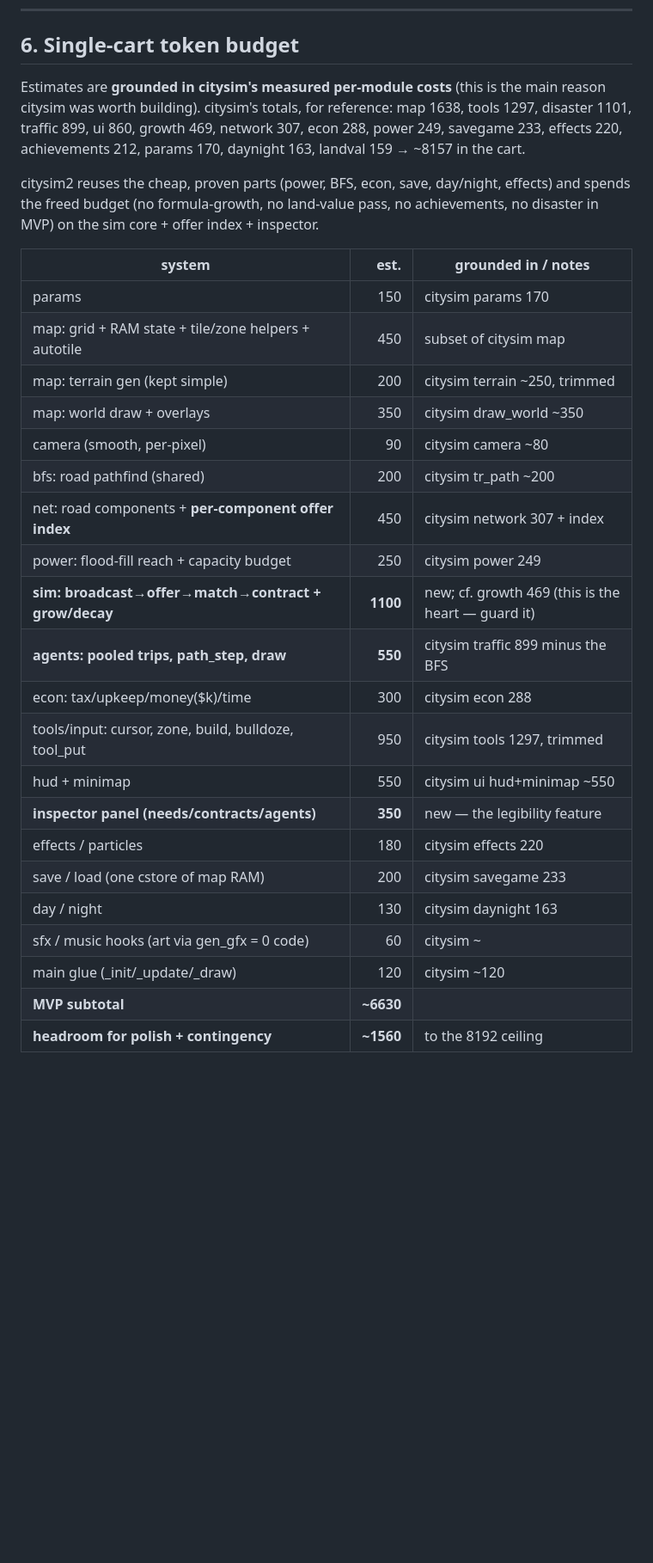
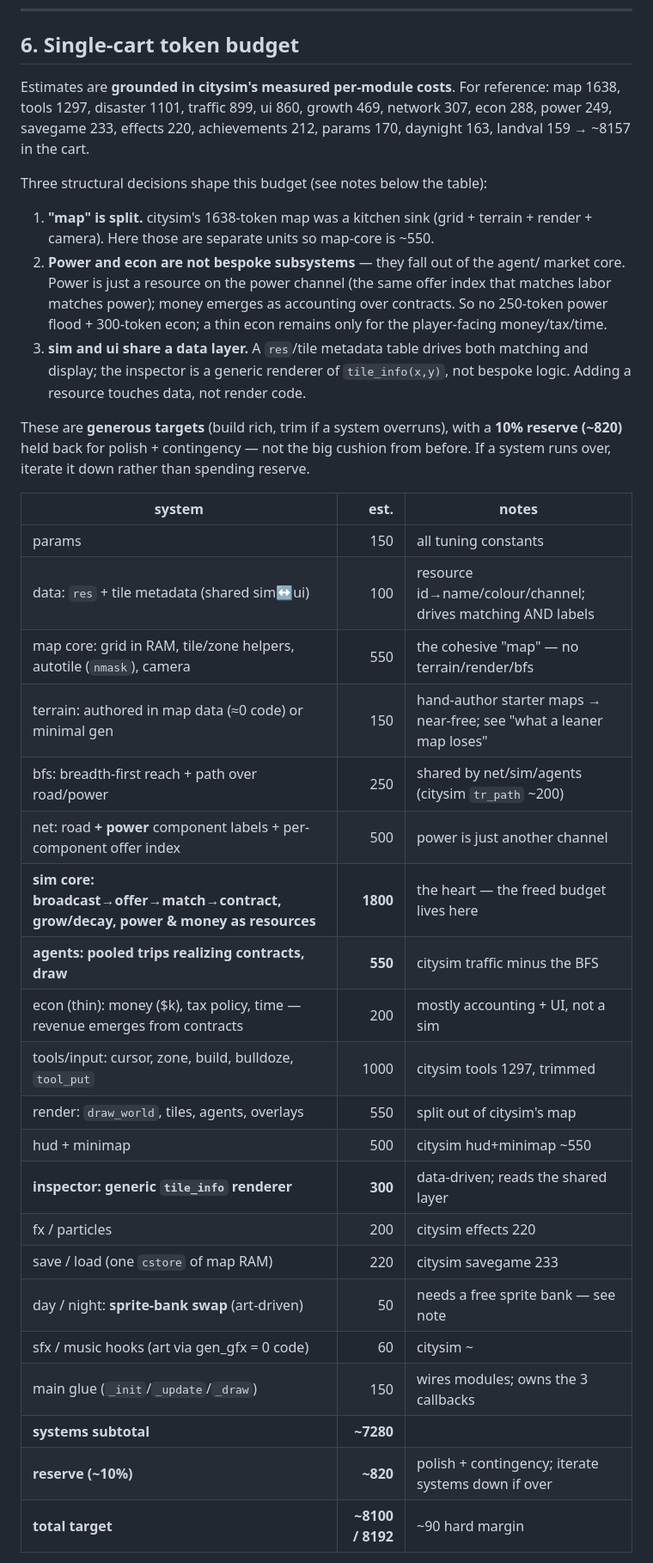
Before and after one commit to drachis/carts, a Markdown page: proj/citysim2/DESIGN.md, the part around one of its changes. Shown at 86% size. Drawn GitHub-style; blank space fills up the shorter version.

```diff
--- a/proj/citysim2/DESIGN.md
+++ b/proj/citysim2/DESIGN.md
@@ -122,37 +122,48 @@ powered, non-over-capacity set".
 
 ## 6. Single-cart token budget
 
-Estimates are **grounded in citysim's measured per-module costs** (this is the
-main reason citysim was worth building). citysim's totals, for reference:
+Estimates are **grounded in citysim's measured per-module costs**. For reference:
 map 1638, tools 1297, disaster 1101, traffic 899, ui 860, growth 469, network
 307, econ 288, power 249, savegame 233, effects 220, achievements 212, params
 170, daynight 163, landval 159 → ~8157 in the cart.
 
-citysim2 reuses the cheap, proven parts (power, BFS, econ, save, day/night,
-effects) and spends the freed budget (no formula-growth, no land-value pass, no
-achievements, no disaster in MVP) on the sim core + offer index + inspector.
+Three structural decisions shape this budget (see notes below the table):
+1. **"map" is split.** citysim's 1638-token map was a kitchen sink (grid +
+   terrain + render + camera). Here those are separate units so map-core is ~550.
+2. **Power and econ are not bespoke subsystems** — they fall out of the agent/
+   market core. Power is just a resource on the power channel (the same offer
+   index that matches labor matches power); money emerges as accounting over
+   contracts. So no 250-token power flood + 300-token econ; a thin econ remains
+   only for the player-facing money/tax/time.
+3. **sim and ui share a data layer.** A `res`/tile metadata table drives both
+   matching and display; the inspector is a generic renderer of `tile_info(x,y)`,
+   not bespoke logic. Adding a resource touches data, not render code.
 
-| system                  | est. | grounded in / notes                                   |
-|-------------------------|-----:|-------------------------------------------------------|
-| params                  |  150 | citysim params 170                                    |
-| map: grid + RAM state + tile/zone helpers + autotile | 450 | subset of citysim map |
-| map: terrain gen (kept simple) |  200 | citysim terrain ~250, trimmed             |
-| map: world draw + overlays     |  350 | citysim draw_world ~350                    |
-| camera (smooth, per-pixel)     |   90 | citysim camera ~80                         |
-| bfs: road pathfind (shared)    |  200 | citysim tr_path ~200                       |
-| net: road components + **per-component offer index** | 450 | citysim network 307 + index |
-| power: flood-fill reach + capacity budget | 250 | citysim power 249              |
-| **sim: broadcast→offer→match→contract + grow/decay** | **1100** | new; cf. growth 469 (this is the heart — guard it) |
-| **agents: pooled trips, path_step, draw** | **550** | citysim traffic 899 minus the BFS |
-| econ: tax/upkeep/money($k)/time |  300 | citysim econ 288                          |
-| tools/input: cursor, zone, build, bulldoze, tool_put | 950 | citysim tools 1297, trimmed |
-| hud + minimap                  |  550 | citysim ui hud+minimap ~550               |
-| **inspector panel (needs/contracts/agents)** | **350** | new — the legibility feature  |
-| effects / particles            |  180 | citysim effects 220                        |
-| save / load (one cstore of map RAM) | 200 | citysim savegame 233                  |
-| day / night                    |  130 | citysim daynight 163                       |
+These are **generous targets** (build rich, trim if a system overruns), with a
+**10% reserve (~820)** held back for polish + contingency — not the big cushion
+from before. If a system runs over, iterate it down rather than spending reserve.
+
+| system                  | est. | notes                                                |
+|-------------------------|-----:|------------------------------------------------------|
+| params                  |  150 | all tuning constants                                 |
+| data: `res` + tile metadata (shared sim↔ui) |  100 | resource id→name/colour/channel; drives matching AND labels |
+| map core: grid in RAM, tile/zone helpers, autotile (`nmask`), camera | 550 | the cohesive "map" — no terrain/render/bfs |
+| terrain: authored in map data (≈0 code) or minimal gen | 150 | hand-author starter maps → near-free; see "what a leaner map loses" |
+| bfs: breadth-first reach + path over road/power | 250 | shared by net/sim/agents (citysim `tr_path` ~200) |
+| net: road **+ power** component labels + per-component offer index | 500 | power is just another channel |
+| **sim core: broadcast→offer→match→contract, grow/decay, power & money as resources** | **1800** | the heart — the freed budget lives here |
+| **agents: pooled trips realizing contracts, draw** | **550** | citysim traffic minus the BFS |
+| econ (thin): money ($k), tax policy, time — revenue emerges from contracts | 200 | mostly accounting + UI, not a sim |
+| tools/input: cursor, zone, build, bulldoze, `tool_put` | 1000 | citysim tools 1297, trimmed |
+| render: `draw_world`, tiles, agents, overlays | 550 | split out of citysim's map |
+| hud + minimap                  |  500 | citysim hud+minimap ~550                  |
+| **inspector: generic `tile_info` renderer** | **300** | data-driven; reads the shared layer |
+| fx / particles                 |  200 | citysim effects 220                       |
+| save / load (one `cstore` of map RAM) | 220 | citysim savegame 233                 |
+| day / night: **sprite-bank swap** (art-driven) |  50 | needs a free sprite bank — see note     |
 | sfx / music hooks (art via gen_gfx = 0 code) | 60 | citysim ~                       |
-| main glue (_init/_update/_draw) | 120 | citysim ~120                             |
-| **MVP subtotal**               | **~6630** |                                                  |
-| **headroom for polish + contingency** | **~1560** | to the 8192 ceiling                  |
+| main glue (`_init`/`_update`/`_draw`) | 150 | wires modules; owns the 3 callbacks   |
+| **systems subtotal**           | **~7280** |                                                 |
+| **reserve (~10%)**             | **~820** | polish + contingency; iterate systems down if over |
+| **total target**               | **~8100 / 8192** | ~90 hard margin                              |
 
```
Also changed, not shown: other parts of proj/citysim2/DESIGN.md (+43 -25 lines).
